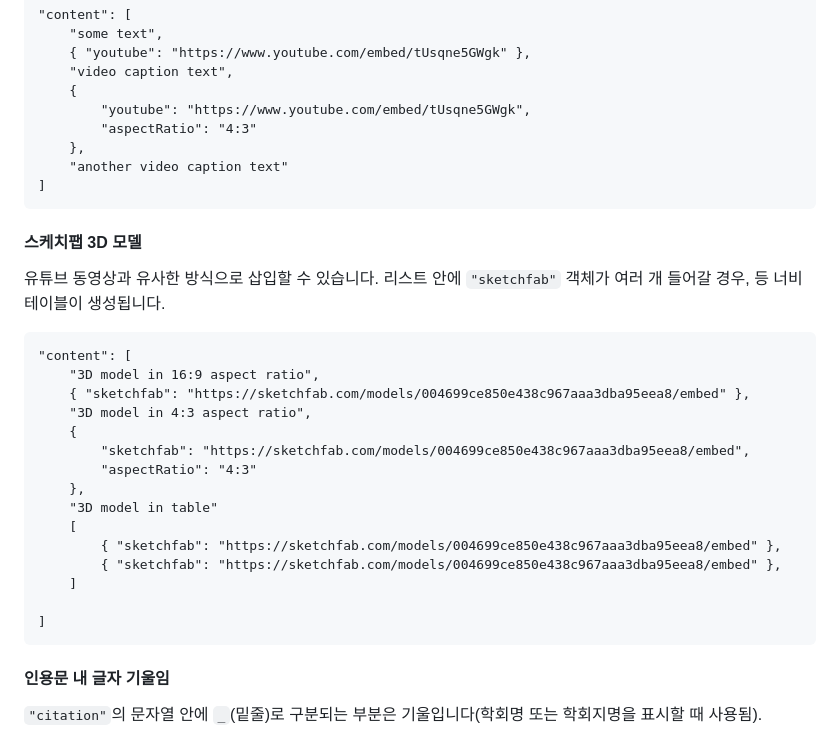
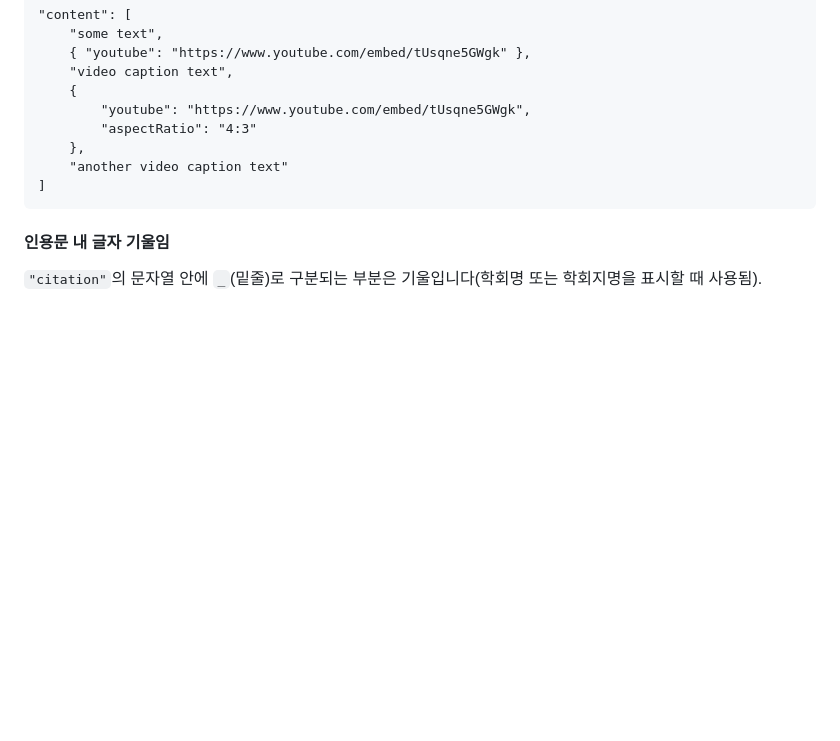
Before and after one commit to FEVSEO/future-ev-website, a Markdown page: README.md, the part around the change. GitHub-like rendering; blank space fills up the shorter version.

````diff
--- a/README.md
+++ b/README.md
@@ -145,25 +145,6 @@ http://sketch.kaist.ac.kr/people/joonhyublee
     "another video caption text"
 ]
 ```
-#### 스케치팹 3D 모델
-유튜브 동영상과 유사한 방식으로 삽입할 수 있습니다. 리스트 안에 `"sketchfab"` 객체가 여러 개 들어갈 경우, 등 너비 테이블이 생성됩니다.
-```
-"content": [
-    "3D model in 16:9 aspect ratio",
-    { "sketchfab": "https://sketchfab.com/models/004699ce850e438c967aaa3dba95eea8/embed" },
-    "3D model in 4:3 aspect ratio",
-    {
-        "sketchfab": "https://sketchfab.com/models/004699ce850e438c967aaa3dba95eea8/embed",
-        "aspectRatio": "4:3"
-    },
-    "3D model in table"
-    [
-        { "sketchfab": "https://sketchfab.com/models/004699ce850e438c967aaa3dba95eea8/embed" },
-        { "sketchfab": "https://sketchfab.com/models/004699ce850e438c967aaa3dba95eea8/embed" },
-    ]
-
-]
-```
 #### 인용문 내 글자 기울임
 `"citation"`의 문자열 안에 `_`(밑줄)로 구분되는 부분은 기울입니다(학회명 또는 학회지명을 표시할 때 사용됨).
 ```
````
